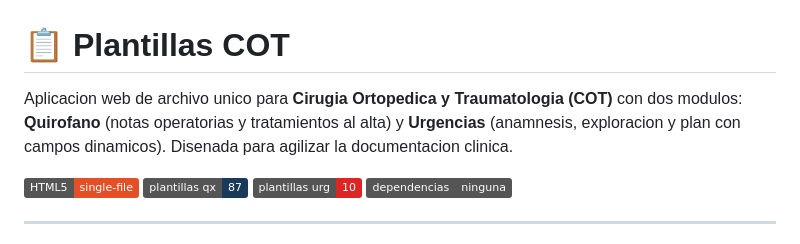
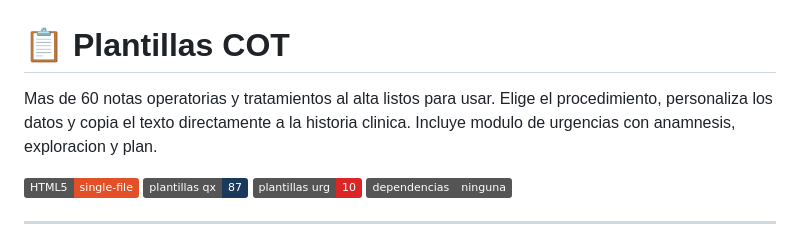
Before and after one commit to jmacot/plantillas-qx, a Markdown page: README.md, the part around the change. GitHub-like rendering; badges without logos.

Commit message:
docs: actualizar descripcion funcional del README

```diff
--- a/README.md
+++ b/README.md
@@ -1,6 +1,6 @@
 # 📋 Plantillas COT
 
-Aplicacion web de archivo unico para **Cirugia Ortopedica y Traumatologia (COT)** con dos modulos: **Quirofano** (notas operatorias y tratamientos al alta) y **Urgencias** (anamnesis, exploracion y plan con campos dinamicos). Disenada para agilizar la documentacion clinica.
+Mas de 60 notas operatorias y tratamientos al alta listos para usar. Elige el procedimiento, personaliza los datos y copia el texto directamente a la historia clinica. Incluye modulo de urgencias con anamnesis, exploracion y plan.
 
 ![HTML5](https://img.shields.io/badge/HTML5-single--file-E34F26?logo=html5&logoColor=white)
 ![Plantillas](https://img.shields.io/badge/plantillas_qx-87-1a3a5c)
```
